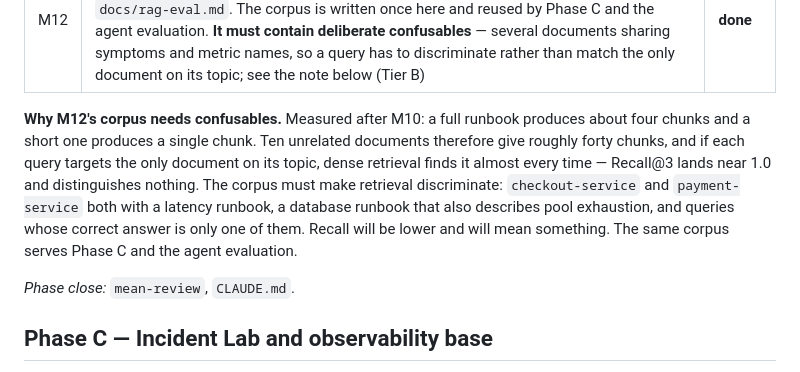
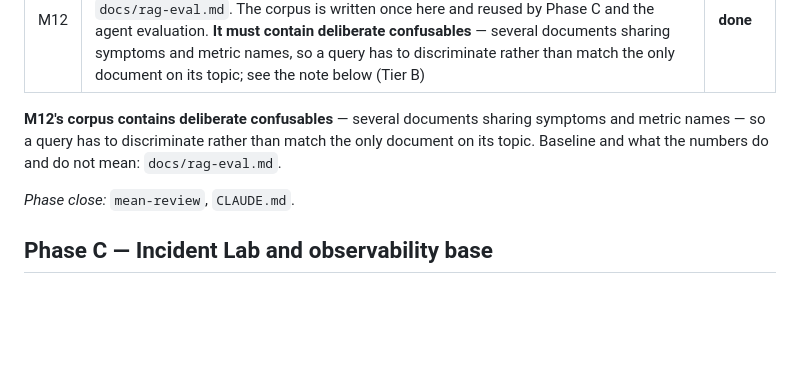
Before and after one commit to wpan36/incident_diag, a Markdown page: docs/roadmap.md, the part around the change. Drawn GitHub-style; blank space fills up the shorter version.

Commit message:
docs: trim the confusables note in the roadmap
It predicted numbers the measurement then contradicted — Recall@3 stayed
at 1.00 with confusables. docs/rag-eval.md has the measured result.

Co-Authored-By: Claude Opus 5 (1M context) <noreply@anthropic.com>

```diff
--- a/docs/roadmap.md
+++ b/docs/roadmap.md
@@ -35,14 +35,9 @@ written, goldfish-tested and committed before those milestones are implemented.
 | M11 | Dense kNN retrieval with metadata filtering; `GET /api/search` for debugging (Tier B) | **done** |
 | M12 | Knowledge corpus in `testdata/knowledge/` (runbook, postmortem, service docs) and the evaluation set built from it; a repeatable Go test reporting Recall@1/3/5, baseline in `docs/rag-eval.md`. The corpus is written once here and reused by Phase C and the agent evaluation. **It must contain deliberate confusables** — several documents sharing symptoms and metric names, so a query has to discriminate rather than match the only document on its topic; see the note below (Tier B) | **done** |
 
-**Why M12's corpus needs confusables.** Measured after M10: a full runbook produces about
-four chunks and a short one produces a single chunk. Ten unrelated documents therefore give
-roughly forty chunks, and if each query targets the only document on its topic, dense
-retrieval finds it almost every time — Recall@3 lands near 1.0 and distinguishes nothing.
-The corpus must make retrieval discriminate: `checkout-service` and `payment-service` both
-with a latency runbook, a database runbook that also describes pool exhaustion, and queries
-whose correct answer is only one of them. Recall will be lower and will mean something. The
-same corpus serves Phase C and the agent evaluation.
+**M12's corpus contains deliberate confusables** — several documents sharing symptoms and
+metric names — so a query has to discriminate rather than match the only document on its
+topic. Baseline and what the numbers do and do not mean: `docs/rag-eval.md`.
 
 *Phase close:* `mean-review`, `CLAUDE.md`.
 
```
